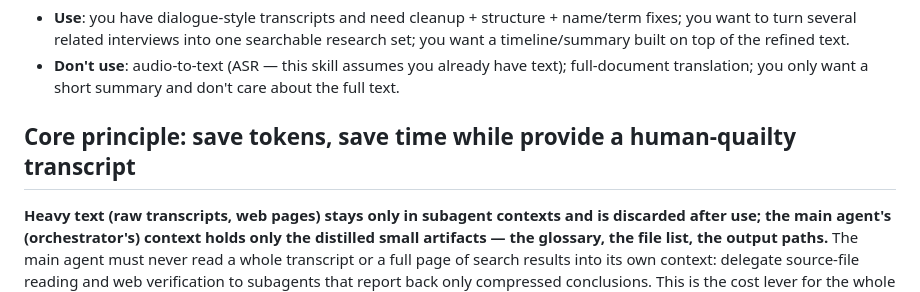
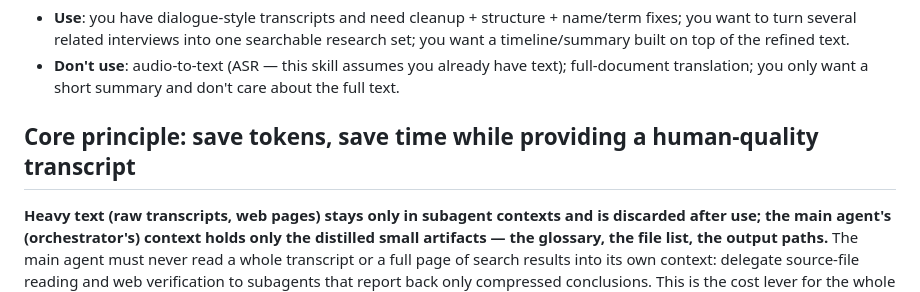
Before and after one commit to Logoutx/latepost-refiner, a Markdown page: claude-code-skill/SKILL.md, the part around the change. Rendered like a GitHub page.

Commit message:
Fix typos in the Core principle heading (SKILL.md)
Follow-up to 2195c73: "quailty" → "quality", "while provide" → "while providing",
and drop the trailing space.

Co-Authored-By: Claude Opus 4.8 (1M context) <noreply@anthropic.com>

```diff
--- a/claude-code-skill/SKILL.md
+++ b/claude-code-skill/SKILL.md
@@ -26,7 +26,7 @@ fix transcription errors, and add structure.
 - **Don't use**: audio-to-text (ASR — this skill assumes you already have text); full-document translation; you only
   want a short summary and don't care about the full text.
 
-## Core principle: save tokens, save time while provide a human-quailty transcript
+## Core principle: save tokens, save time while providing a human-quality transcript
 **Heavy text (raw transcripts, web pages) stays only in subagent contexts and is discarded after use; the main agent's
 (orchestrator's) context holds only the distilled small artifacts — the glossary, the file list, the output paths.**
 The main agent must never read a whole transcript or a full page of search results into its own context: delegate
```
